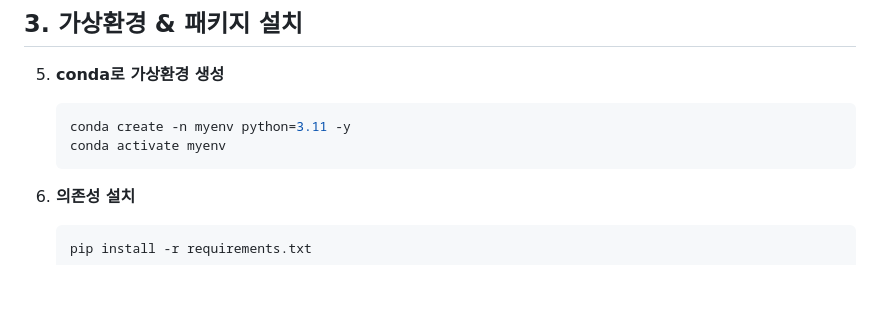
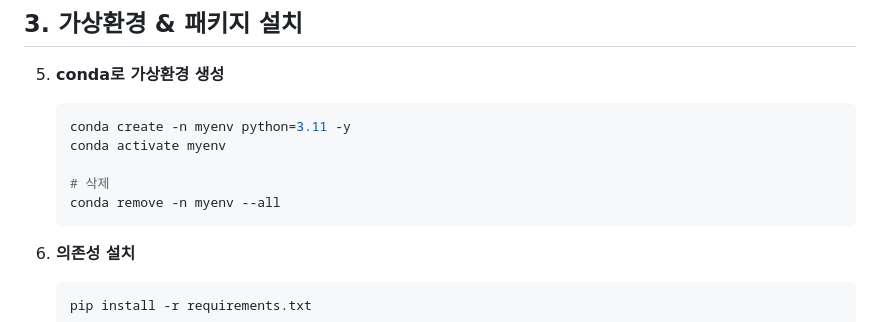
Before and after one commit to sj5black/Public, a Markdown page: RAG_chatbot_lecture_1.md, the part around the change. Rendered like a GitHub page; blank space fills up the shorter version.

Commit message:
feat:fix contents

````diff
--- a/RAG_chatbot_lecture_1.md
+++ b/RAG_chatbot_lecture_1.md
@@ -631,6 +631,9 @@ print("데이터:", res.json())
    ```bash
    conda create -n myenv python=3.11 -y
    conda activate myenv
+
+   # 삭제
+   conda remove -n myenv --all
    ```
 
 6. **의존성 설치**
````
